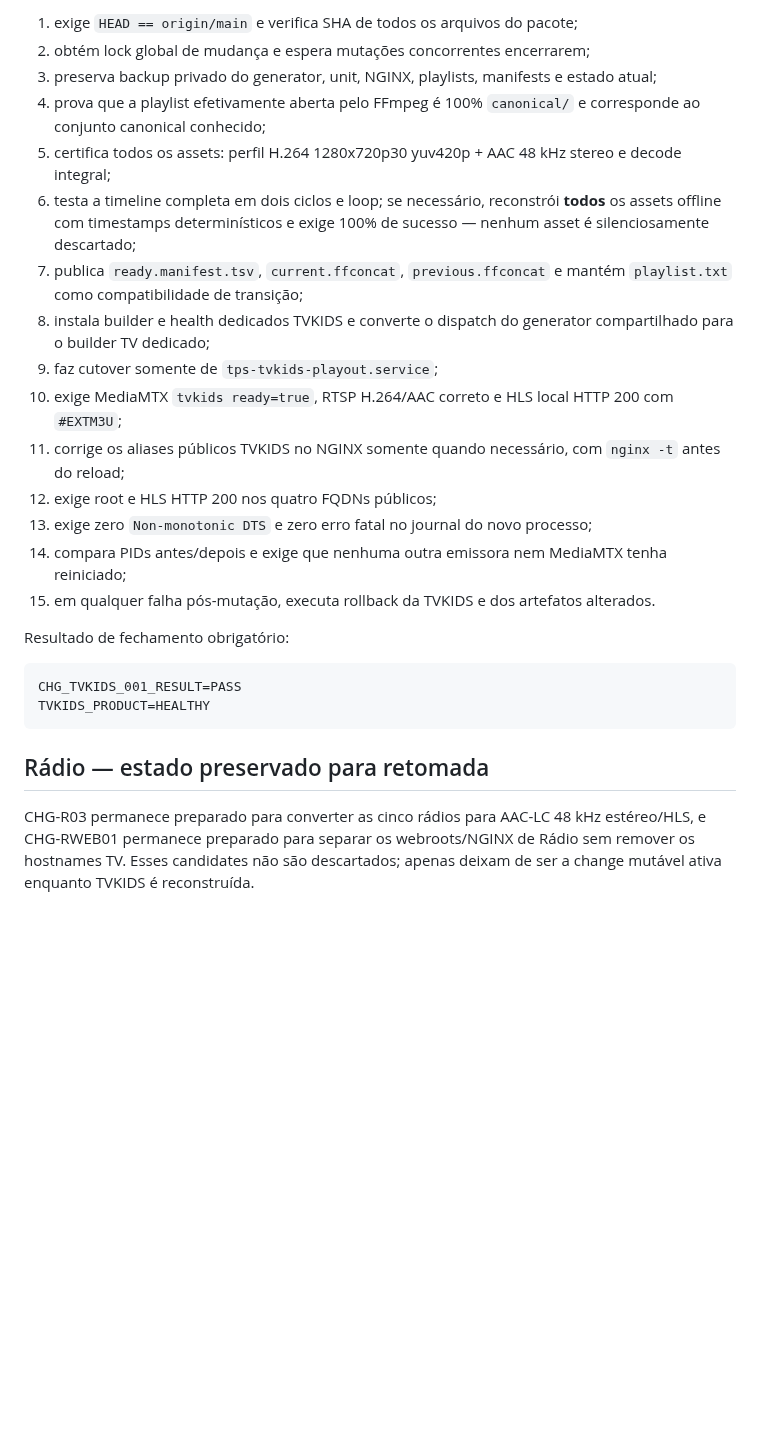
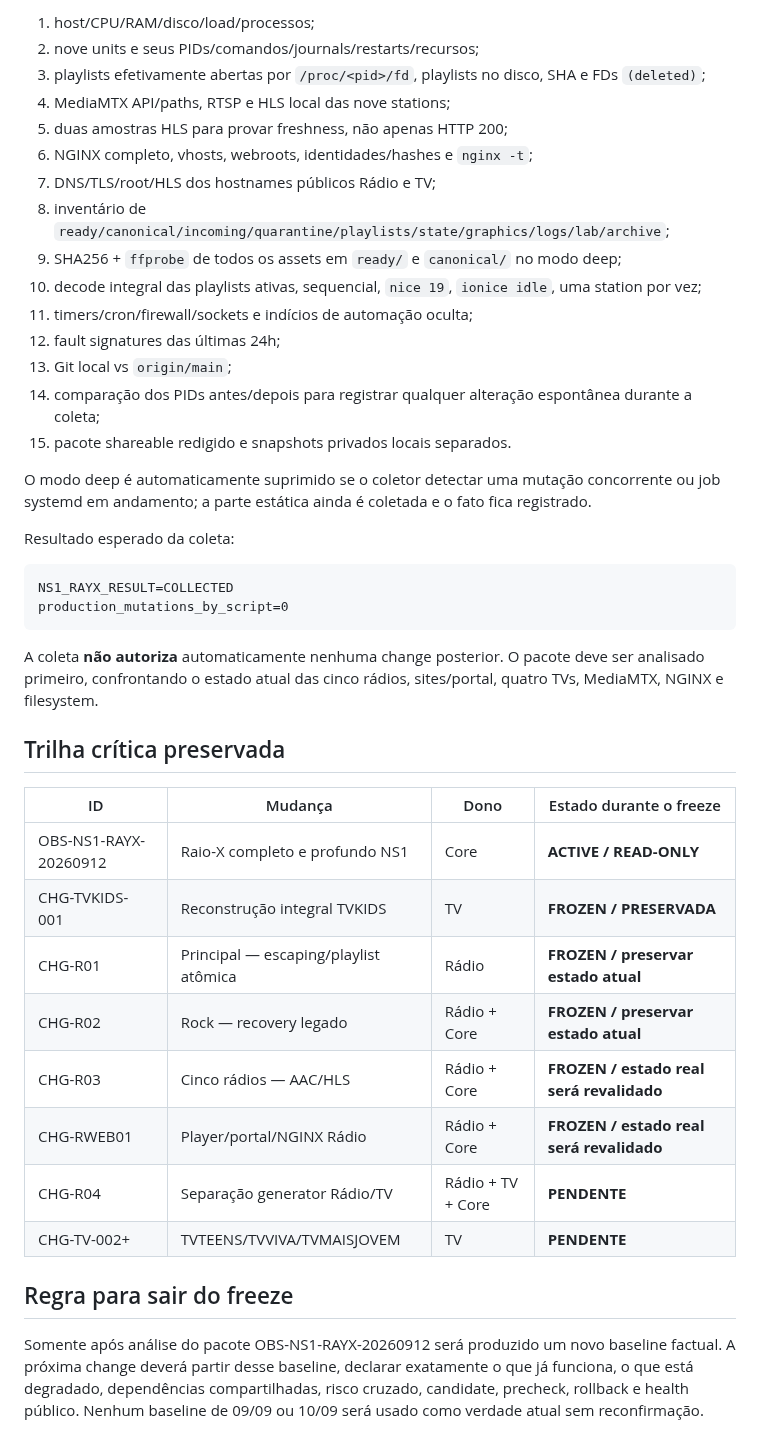
Before and after one commit to MarcoTuaTelecom/Projeto-StudioSat-Web-Radios-e-TVs-, a Markdown page: docs/30-execucao/CHANGE_QUEUE.md, the part around one of its changes. Rendered like a GitHub page; blank space fills up the shorter version.

Commit message:
ops(safety): freeze production changes pending full deep NS1 ray-x

````diff
--- a/docs/30-execucao/CHANGE_QUEUE.md
+++ b/docs/30-execucao/CHANGE_QUEUE.md
@@ -40,27 +35,44 @@ O executor, em uma única change transacional:
 
-1. exige `HEAD == origin/main` e verifica SHA de todos os arquivos do pacote;
-2. obtém lock global de mudança e espera mutações concorrentes encerrarem;
-3. preserva backup privado do generator, unit, NGINX, playlists, manifests e estado atual;
-4. prova que a playlist efetivamente aberta pelo FFmpeg é 100% `canonical/` e corresponde ao conjunto canonical conhecido;
-5. certifica todos os assets: perfil H.264 1280x720p30 yuv420p + AAC 48 kHz stereo e decode integral;
-6. testa a timeline completa em dois ciclos e loop; se necessário, reconstrói **todos** os assets offline com timestamps determinísticos e exige 100% de sucesso — nenhum asset é silenciosamente descartado;
-7. publica `ready.manifest.tsv`, `current.ffconcat`, `previous.ffconcat` e mantém `playlist.txt` como compatibilidade de transição;
-8. instala builder e health dedicados TVKIDS e converte o dispatch do generator compartilhado para o builder TV dedicado;
-9. faz cutover somente de `tps-tvkids-playout.service`;
-10. exige MediaMTX `tvkids ready=true`, RTSP H.264/AAC correto e HLS local HTTP 200 com `#EXTM3U`;
-11. corrige os aliases públicos TVKIDS no NGINX somente quando necessário, com `nginx -t` antes do reload;
-12. exige root e HLS HTTP 200 nos quatro FQDNs públicos;
-13. exige zero `Non-monotonic DTS` e zero erro fatal no journal do novo processo;
-14. compara PIDs antes/depois e exige que nenhuma outra emissora nem MediaMTX tenha reiniciado;
-15. em qualquer falha pós-mutação, executa rollback da TVKIDS e dos artefatos alterados.
+1. host/CPU/RAM/disco/load/processos;
+2. nove units e seus PIDs/comandos/journals/restarts/recursos;
+3. playlists efetivamente abertas por `/proc/<pid>/fd`, playlists no disco, SHA e FDs `(deleted)`;
+4. MediaMTX API/paths, RTSP e HLS local das nove stations;
+5. duas amostras HLS para provar freshness, não apenas HTTP 200;
+6. NGINX completo, vhosts, webroots, identidades/hashes e `nginx -t`;
+7. DNS/TLS/root/HLS dos hostnames públicos Rádio e TV;
+8. inventário de `ready/canonical/incoming/quarantine/playlists/state/graphics/logs/lab/archive`;
+9. SHA256 + `ffprobe` de todos os assets em `ready/` e `canonical/` no modo deep;
+10. decode integral das playlists ativas, sequencial, `nice 19`, `ionice idle`, uma station por vez;
+11. timers/cron/firewall/sockets e indícios de automação oculta;
+12. fault signatures das últimas 24h;
+13. Git local vs `origin/main`;
+14. comparação dos PIDs antes/depois para registrar qualquer alteração espontânea durante a coleta;
+15. pacote shareable redigido e snapshots privados locais separados.
 
-Resultado de fechamento obrigatório:
+O modo deep é automaticamente suprimido se o coletor detectar uma mutação concorrente ou job systemd em andamento; a parte estática ainda é coletada e o fato fica registrado.
+
+Resultado esperado da coleta:
 
 ```text
-CHG_TVKIDS_001_RESULT=PASS
-TVKIDS_PRODUCT=HEALTHY
+NS1_RAYX_RESULT=COLLECTED
+production_mutations_by_script=0
 ```
 
-## Rádio — estado preservado para retomada
+A coleta **não autoriza** automaticamente nenhuma change posterior. O pacote deve ser analisado primeiro, confrontando o estado atual das cinco rádios, sites/portal, quatro TVs, MediaMTX, NGINX e filesystem.
 
-CHG-R03 permanece preparado para converter as cinco rádios para AAC-LC 48 kHz estéreo/HLS, e CHG-RWEB01 permanece preparado para separar os webroots/NGINX de Rádio sem remover os hostnames TV. Esses candidates não são descartados; apenas deixam de ser a change mutável ativa enquanto TVKIDS é reconstruída.
+## Trilha crítica preservada
+
+| ID | Mudança | Dono | Estado durante o freeze |
+|---|---|---|---|
+| OBS-NS1-RAYX-20260912 | Raio-X completo e profundo NS1 | Core | **ACTIVE / READ-ONLY** |
+| CHG-TVKIDS-001 | Reconstrução integral TVKIDS | TV | **FROZEN / PRESERVADA** |
+| CHG-R01 | Principal — escaping/playlist atômica | Rádio | **FROZEN / preservar estado atual** |
+| CHG-R02 | Rock — recovery legado | Rádio + Core | **FROZEN / preservar estado atual** |
+| CHG-R03 | Cinco rádios — AAC/HLS | Rádio + Core | **FROZEN / estado real será revalidado** |
+| CHG-RWEB01 | Player/portal/NGINX Rádio | Rádio + Core | **FROZEN / estado real será revalidado** |
+| CHG-R04 | Separação generator Rádio/TV | Rádio + TV + Core | **PENDENTE** |
+| CHG-TV-002+ | TVTEENS/TVVIVA/TVMAISJOVEM | TV | **PENDENTE** |
+
+## Regra para sair do freeze
+
+Somente após análise do pacote OBS-NS1-RAYX-20260912 será produzido um novo baseline factual. A próxima change deverá partir desse baseline, declarar exatamente o que já funciona, o que está degradado, dependências compartilhadas, risco cruzado, candidate, precheck, rollback e health público. Nenhum baseline de 09/09 ou 10/09 será usado como verdade atual sem reconfirmação.
````
Also changed, not shown: other parts of docs/30-execucao/CHANGE_QUEUE.md (+12 -17 lines).
